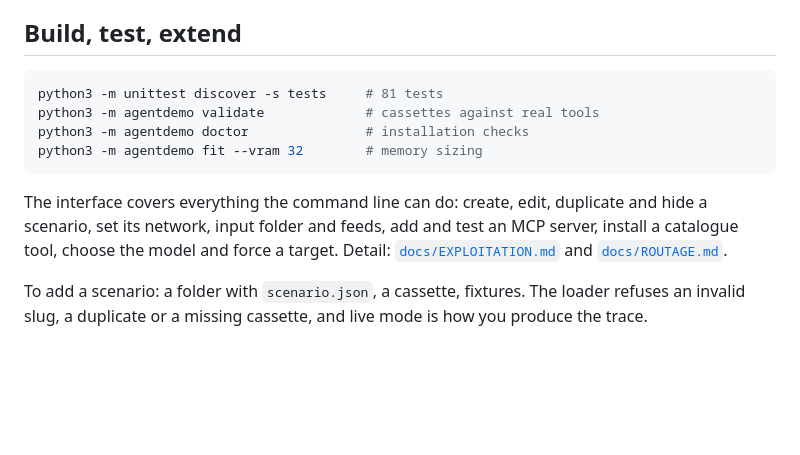
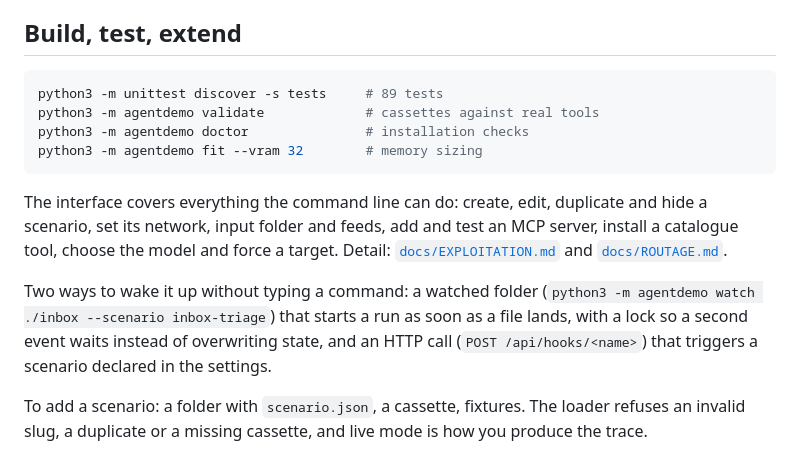
Before and after one commit to hollow313/ASUS-Agent-Computer-Challenge---High-End, a Markdown page: README.en.md, the part around one of its changes. Drawn GitHub-style; blank space fills up the shorter version.

````diff
--- a/README.en.md
+++ b/README.en.md
@@ -315,7 +330,7 @@ prove the quality of the analysis: that is an 8B model on 3 GB.
 ## Build, test, extend
 
 ```bash
-python3 -m unittest discover -s tests     # 81 tests
+python3 -m unittest discover -s tests     # 89 tests
 python3 -m agentdemo validate             # cassettes against real tools
 python3 -m agentdemo doctor               # installation checks
 python3 -m agentdemo fit --vram 32        # memory sizing
@@ -325,6 +340,11 @@ The interface covers everything the command line can do: create, edit, duplicate
 set its network, input folder and feeds, add and test an MCP server, install a catalogue tool, choose
 the model and force a target. Detail: [`docs/EXPLOITATION.md`](docs/EXPLOITATION.md) and
 [`docs/ROUTAGE.md`](docs/ROUTAGE.md).
+
+Two ways to wake it up without typing a command: a watched folder
+(`python3 -m agentdemo watch ./inbox --scenario inbox-triage`) that starts a run as soon as a file lands,
+with a lock so a second event waits instead of overwriting state, and an HTTP call
+(`POST /api/hooks/<name>`) that triggers a scenario declared in the settings.
 
 To add a scenario: a folder with `scenario.json`, a cassette, fixtures. The loader refuses an invalid
 slug, a duplicate or a missing cassette, and live mode is how you produce the trace.
````
Also changed, not shown: other parts of README.en.md (+18 -3 lines), README.md (+22 -2 lines), docs/screenshot-ask.png (added).
